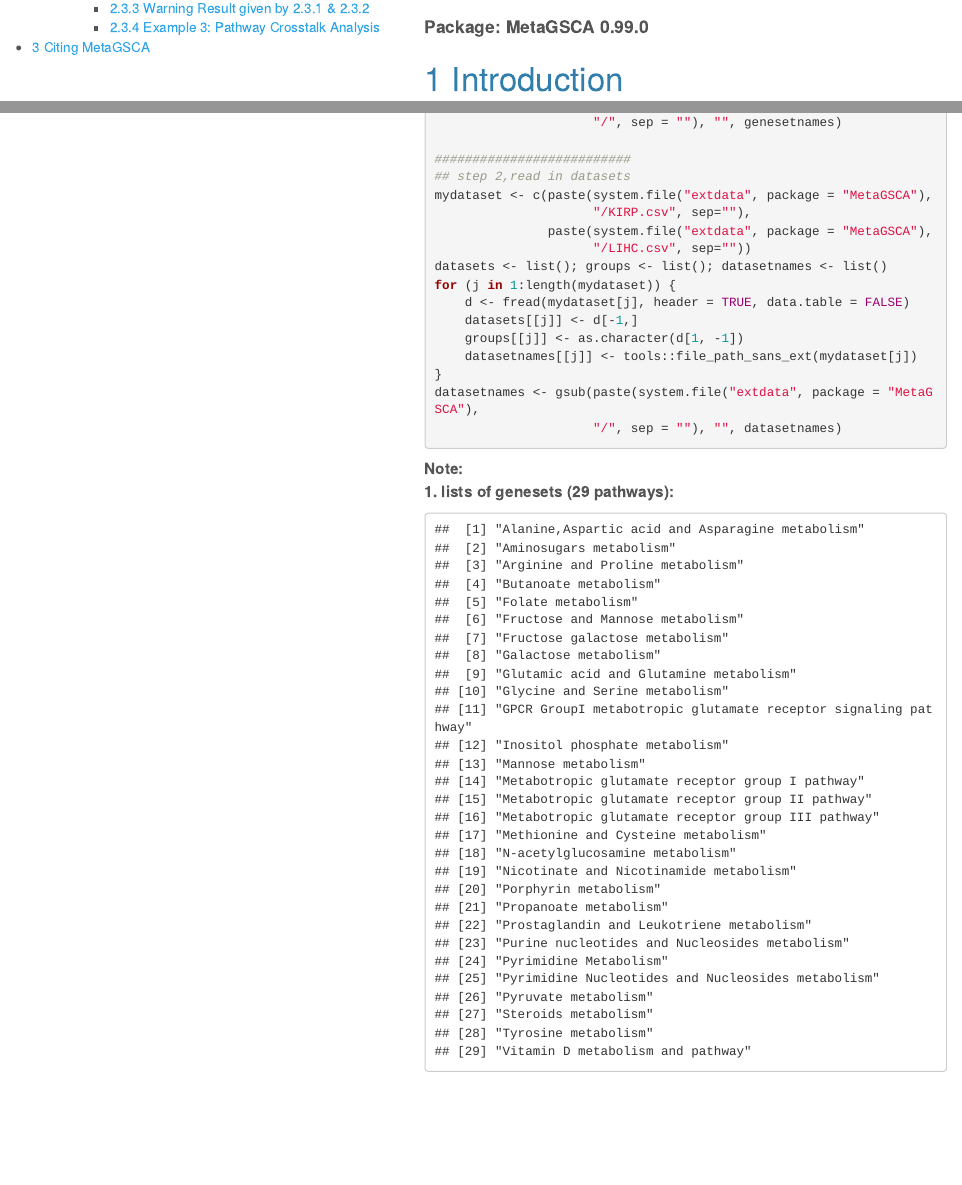
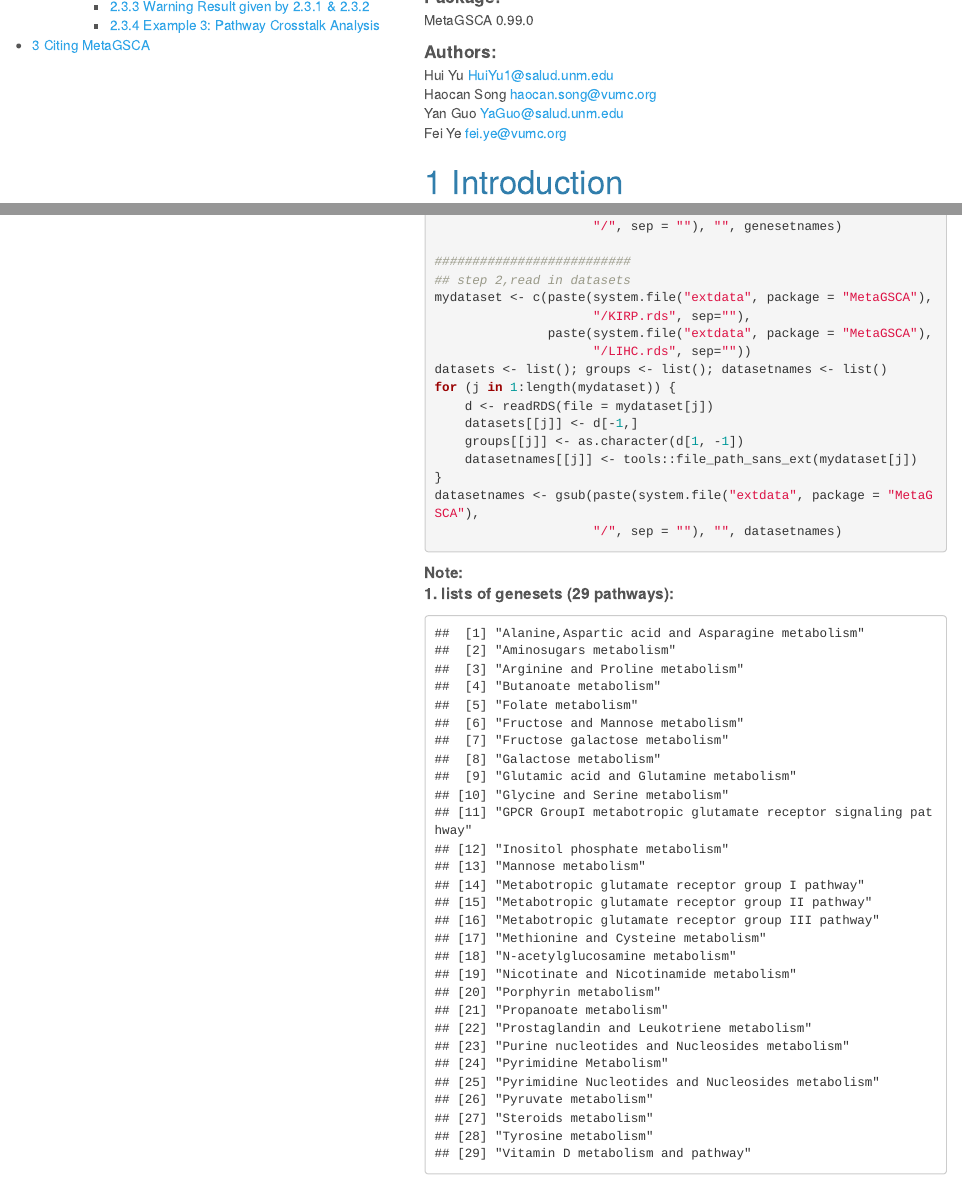
Before and after one commit to Haocan223/MetaGSCA, an R Markdown document (vignettes/MetaGSCA_tutorial.Rmd): the page in a window 1100 px wide, from 150 px down, and a second part further down, joined at a grey line. The pictures show the output file vignettes/MetaGSCA_tutorial.html that the author committed with the source, opened offline.

Commit message:
Add files via upload

````diff
--- a/vignettes/MetaGSCA_tutorial.Rmd
+++ b/vignettes/MetaGSCA_tutorial.Rmd
@@ -38,8 +37,14 @@ body {
 library(knitr)
 ```
 
-<font size="4"> **Package: MetaGSCA 0.99.0**</font>
+<font size="4">**Package:**</font>
+MetaGSCA 0.99.0
 
+<font size="4">**Authors:**</font>
+Hui Yu <HuiYu1@salud.unm.edu>
+Haocan Song <haocan.song@vumc.org>
+Yan Guo <YaGuo@salud.unm.edu>
+Fei Ye <fei.ye@vumc.org>
 
 
 
@@ -109,12 +114,12 @@ genesetnames <- gsub(paste(system.file("extdata", package = "MetaGSCA"),
 ##########################
 ## step 2,read in datasets
 mydataset <- c(paste(system.file("extdata", package = "MetaGSCA"),
-                     "/KIRP.csv", sep=""),
+                     "/KIRP.rds", sep=""),
                paste(system.file("extdata", package = "MetaGSCA"),
-                     "/LIHC.csv", sep=""))
+                     "/LIHC.rds", sep=""))
 datasets <- list(); groups <- list(); datasetnames <- list()
 for (j in 1:length(mydataset)) {
-    d <- fread(mydataset[j], header = TRUE, data.table = FALSE)
+    d <- readRDS(file = mydataset[j])
     datasets[[j]] <- d[-1,]
     groups[[j]] <- as.character(d[1, -1])
     datasetnames[[j]] <- tools::file_path_sans_ext(mydataset[j])
````
Also changed, not shown: vignettes/MetaGSCA_tutorial.html, vignettes/MetaGSCA_tutorial.Rmd (1 more changed lines).
